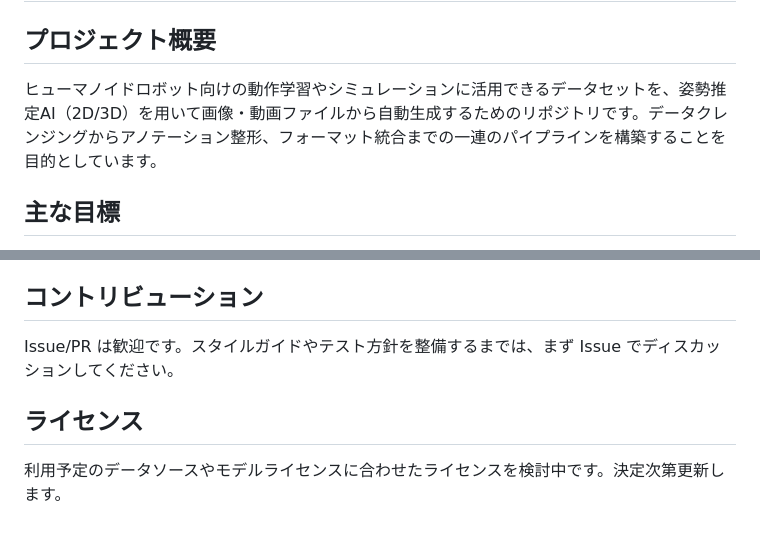
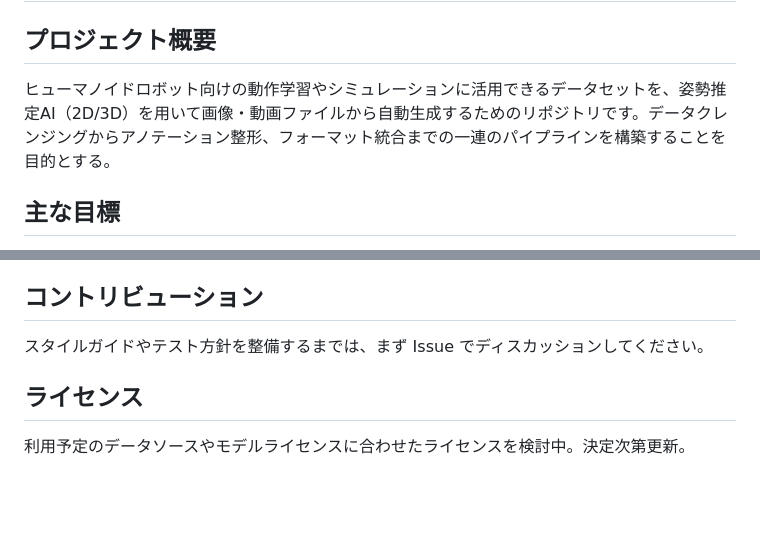
Before and after one commit to HBCpen/Dataset-for-Humanoids-Using-Posture_Estimation_AI, a Markdown page: README.md, 2 parts joined by grey strips. Rendered like a GitHub page; blank space fills up the shorter version.

Commit message:
[FIX] README

```diff
--- a/README.md
+++ b/README.md
@@ -1,7 +1,7 @@
 # Dataset for Humanoids Using Posture Estimation AI
 
 ## プロジェクト概要
-ヒューマノイドロボット向けの動作学習やシミュレーションに活用できるデータセットを、姿勢推定AI（2D/3D）を用いて画像・動画ファイルから自動生成するためのリポジトリです。データクレンジングからアノテーション整形、フォーマット統合までの一連のパイプラインを構築することを目的としています。
+ヒューマノイドロボット向けの動作学習やシミュレーションに活用できるデータセットを、姿勢推定AI（2D/3D）を用いて画像・動画ファイルから自動生成するためのリポジトリです。データクレンジングからアノテーション整形、フォーマット統合までの一連のパイプラインを構築することを目的とする。
 
 ## 主な目標
 - 既存の画像・動画アーカイブから人間のポーズ情報を抽出し、骨格データとして保存する。
@@ -56,7 +56,7 @@
 - [ ] CI/CD による自動テスト・バリデーション導入
 
 ## コントリビューション
-Issue/PR は歓迎です。スタイルガイドやテスト方針を整備するまでは、まず Issue でディスカッションしてください。
+スタイルガイドやテスト方針を整備するまでは、まず Issue でディスカッションしてください。
 
 ## ライセンス
-利用予定のデータソースやモデルライセンスに合わせたライセンスを検討中です。決定次第更新します。
+利用予定のデータソースやモデルライセンスに合わせたライセンスを検討中。決定次第更新。
```
